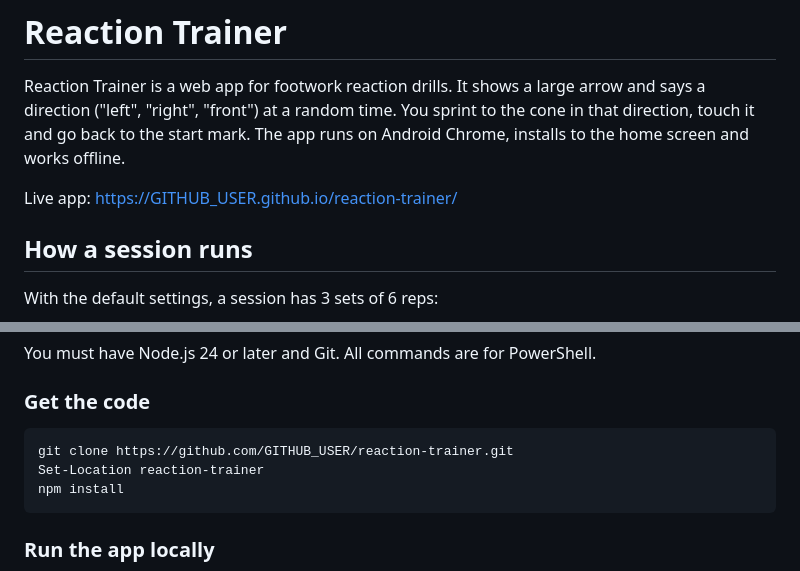
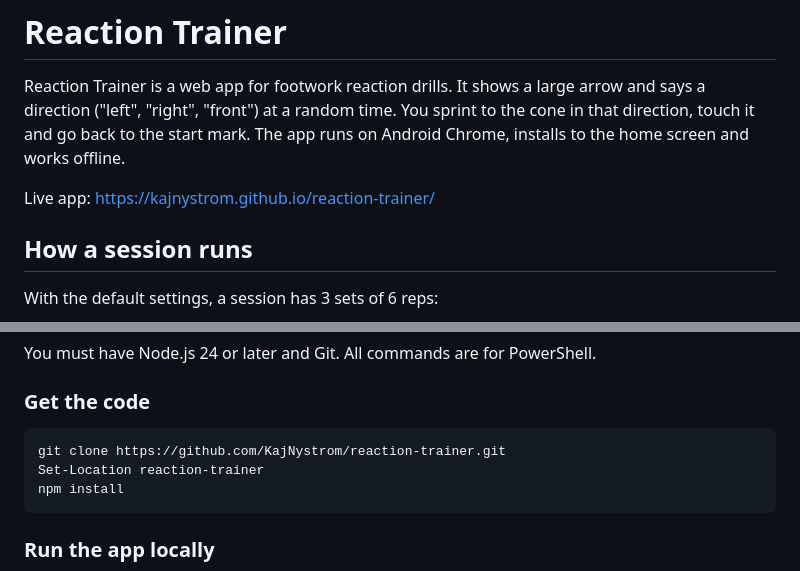
Before and after one commit to KajNystrom/reaction-trainer, a Markdown page: README.md, 2 parts joined by grey strips. Drawn GitHub-style.

Commit message:
Fill in GitHub username in README
Co-Authored-By: Claude Opus 5.5 <noreply@anthropic.com>

````diff
--- a/README.md
+++ b/README.md
@@ -2,7 +2,7 @@
 
 Reaction Trainer is a web app for footwork reaction drills. It shows a large arrow and says a direction ("left", "right", "front") at a random time. You sprint to the cone in that direction, touch it and go back to the start mark. The app runs on Android Chrome, installs to the home screen and works offline.
 
-Live app: https://GITHUB_USER.github.io/reaction-trainer/
+Live app: https://kajnystrom.github.io/reaction-trainer/
 
 ## How a session runs
 
@@ -72,7 +72,7 @@ You must have Node.js 24 or later and Git. All commands are for PowerShell.
 ### Get the code
 
 ```powershell
-git clone https://github.com/GITHUB_USER/reaction-trainer.git
+git clone https://github.com/KajNystrom/reaction-trainer.git
 Set-Location reaction-trainer
 npm install
 ```
````
